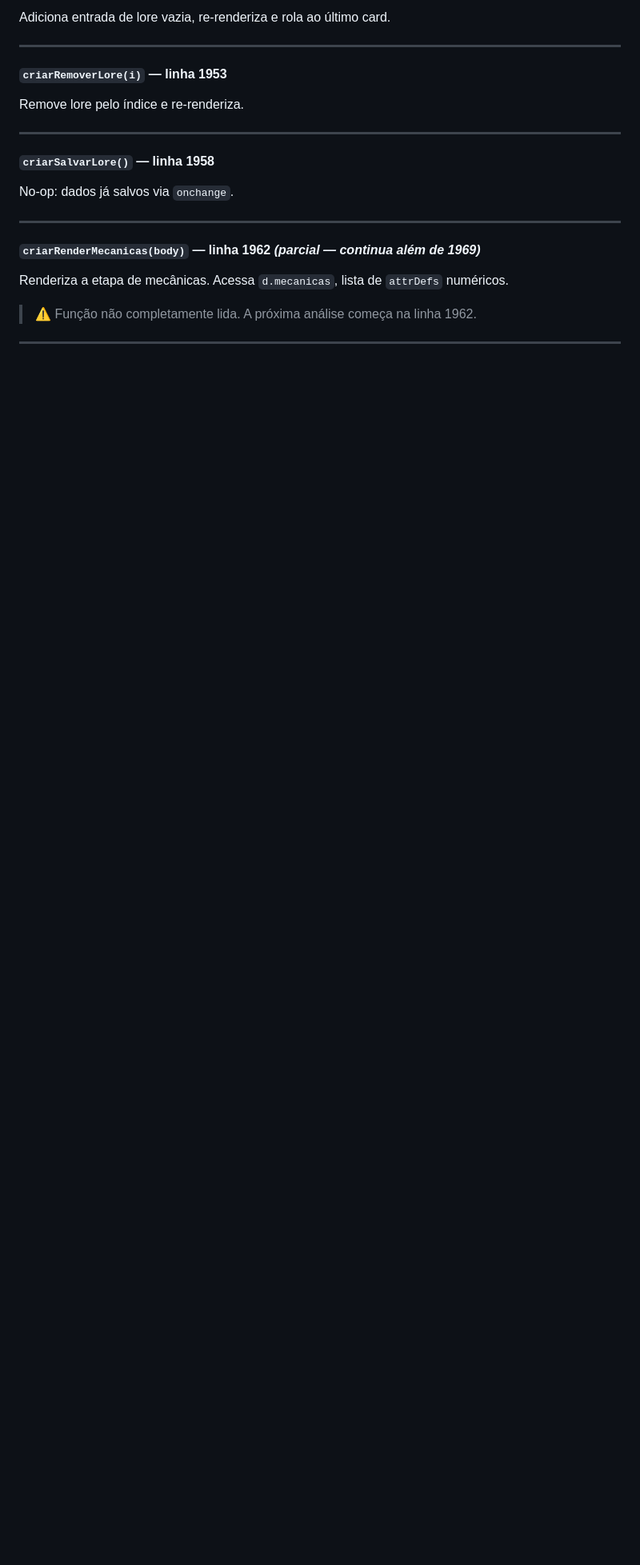
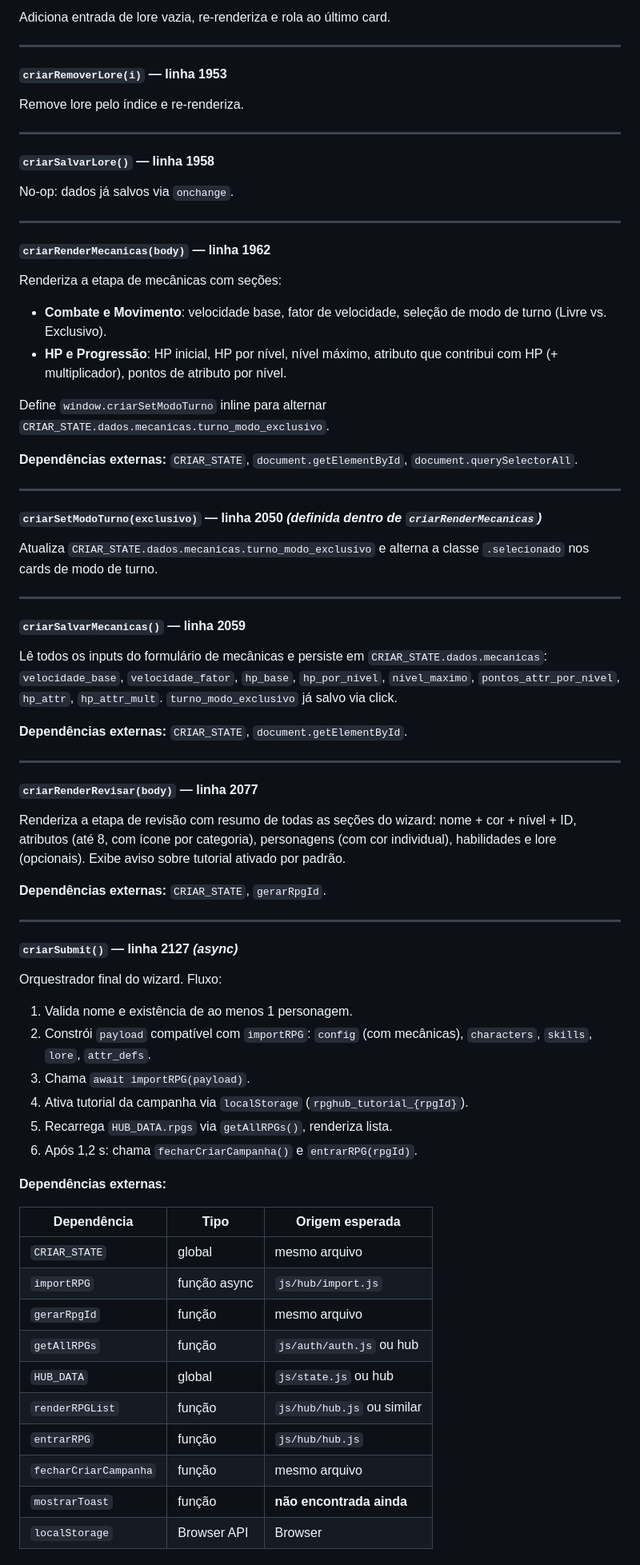
Before and after one commit to brun-after/RPG-Hub, a Markdown page: docs/mapeamento.md, the part around one of its changes. Shown at 80% size. Rendered like a GitHub page; blank space fills up the shorter version.

Commit message:
docs: mapear inventory.js linhas 1962–2222 (batch 5 — completo)
Documenta as funções finais do wizard de criação de campanha:
criarRenderMecanicas (completa, com criarSetModoTurno inline), criarSalvarMecanicas,
criarRenderRevisar e criarSubmit (orquestrador final: monta payload compatível com
importRPG, ativa tutorial via localStorage, recarrega lista e entra na campanha).
Inclui sumário de todas as dependências externas não resolvidas do arquivo.
inventory.js marcado como ✅ Mapeado.

https://claude.ai/code/session_01BT4WTjwiLz3VYEWpwhvAQd

```diff
--- a/docs/mapeamento.md
+++ b/docs/mapeamento.md
@@ -3109,7 +3109,57 @@ No-op: dados já salvos via `onchange`.
 
 ---
 
-#### `criarRenderMecanicas(body)` — linha 1962 *(parcial — continua além de 1969)*
-Renderiza a etapa de mecânicas. Acessa `d.mecanicas`, lista de `attrDefs` numéricos.
-
-> ⚠ Função não completamente lida. A próxima análise começa na linha 1962.
+#### `criarRenderMecanicas(body)` — linha 1962
+Renderiza a etapa de mecânicas com seções:
+- **Combate e Movimento**: velocidade base, fator de velocidade, seleção de modo de turno (Livre vs. Exclusivo).
+- **HP e Progressão**: HP inicial, HP por nível, nível máximo, atributo que contribui com HP (+ multiplicador), pontos de atributo por nível.
+
+Define `window.criarSetModoTurno` inline para alternar `CRIAR_STATE.dados.mecanicas.turno_modo_exclusivo`.
+
+**Dependências externas:** `CRIAR_STATE`, `document.getElementById`, `document.querySelectorAll`.
+
+---
+
+#### `criarSetModoTurno(exclusivo)` — linha 2050 *(definida dentro de `criarRenderMecanicas`)*
+Atualiza `CRIAR_STATE.dados.mecanicas.turno_modo_exclusivo` e alterna a classe `.selecionado` nos cards de modo de turno.
+
+---
+
+#### `criarSalvarMecanicas()` — linha 2059
+Lê todos os inputs do formulário de mecânicas e persiste em `CRIAR_STATE.dados.mecanicas`: `velocidade_base`, `velocidade_fator`, `hp_base`, `hp_por_nivel`, `nivel_maximo`, `pontos_attr_por_nivel`, `hp_attr`, `hp_attr_mult`. `turno_modo_exclusivo` já salvo via click.
+
+**Dependências externas:** `CRIAR_STATE`, `document.getElementById`.
+
+---
+
+#### `criarRenderRevisar(body)` — linha 2077
+Renderiza a etapa de revisão com resumo de todas as seções do wizard: nome + cor + nível + ID, atributos (até 8, com ícone por categoria), personagens (com cor individual), habilidades e lore (opcionais). Exibe aviso sobre tutorial ativado por padrão.
+
+**Dependências externas:** `CRIAR_STATE`, `gerarRpgId`.
+
+---
+
+#### `criarSubmit()` — linha 2127 *(async)*
+Orquestrador final do wizard. Fluxo:
+1. Valida nome e existência de ao menos 1 personagem.
+2. Constrói `payload` compatível com `importRPG`: `config` (com mecânicas), `characters`, `skills`, `lore`, `attr_defs`.
+3. Chama `await importRPG(payload)`.
+4. Ativa tutorial da campanha via `localStorage` (`rpghub_tutorial_{rpgId}`).
+5. Recarrega `HUB_DATA.rpgs` via `getAllRPGs()`, renderiza lista.
+6. Após 1,2 s: chama `fecharCriarCampanha()` e `entrarRPG(rpgId)`.
+
+**Dependências externas:**
+
+| Dependência | Tipo | Origem esperada |
+|-------------|------|-----------------|
+| `CRIAR_STATE` | global | mesmo arquivo |
+| `importRPG` | função async | `js/hub/import.js` |
+| `gerarRpgId` | função | mesmo arquivo |
+| `getAllRPGs` | função | `js/auth/auth.js` ou hub |
+| `HUB_DATA` | global | `js/state.js` ou hub |
+| `renderRPGList` | função | `js/hub/hub.js` ou similar |
+| `entrarRPG` | função | `js/hub/hub.js` |
+| `fecharCriarCampanha` | função | mesmo arquivo |
+| `mostrarToast` | função | **não encontrada ainda** |
+| `localStorage` | Browser API | Browser |
+
```
Also changed, not shown: other parts of docs/mapeamento.md (+31 -2 lines).
